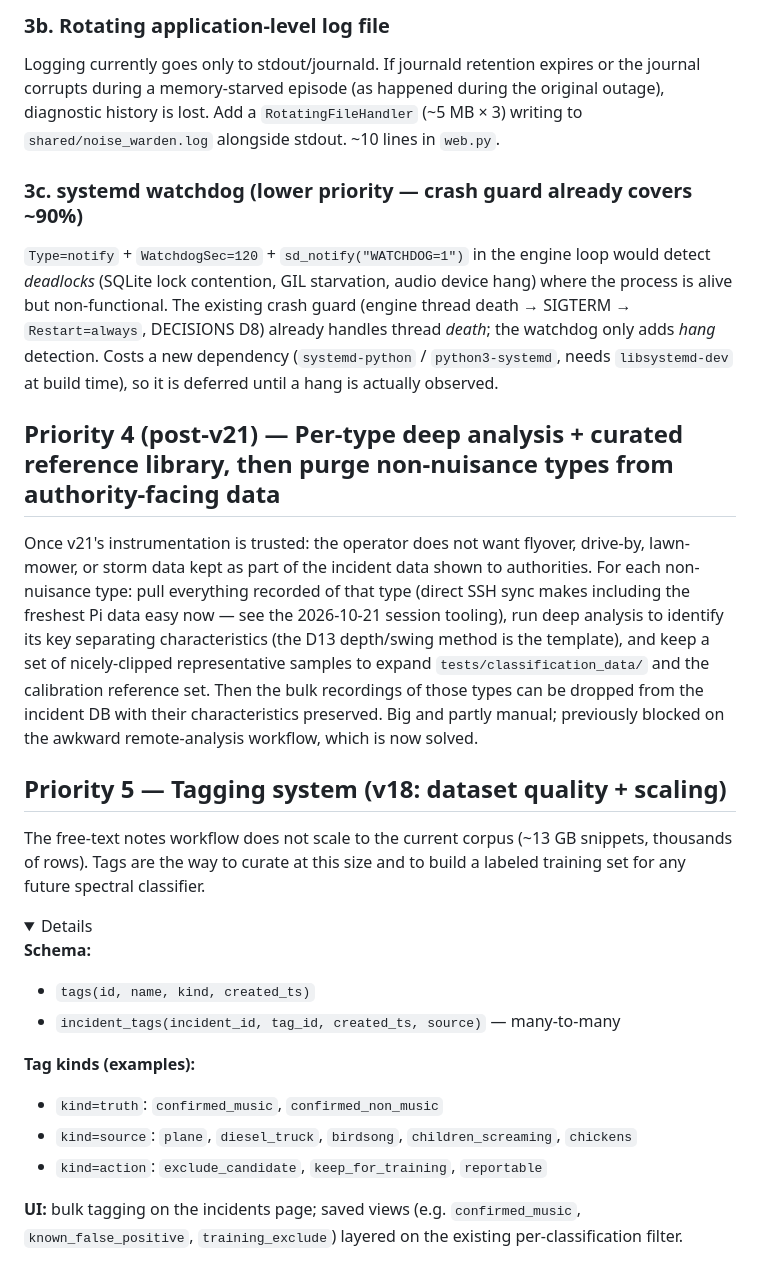
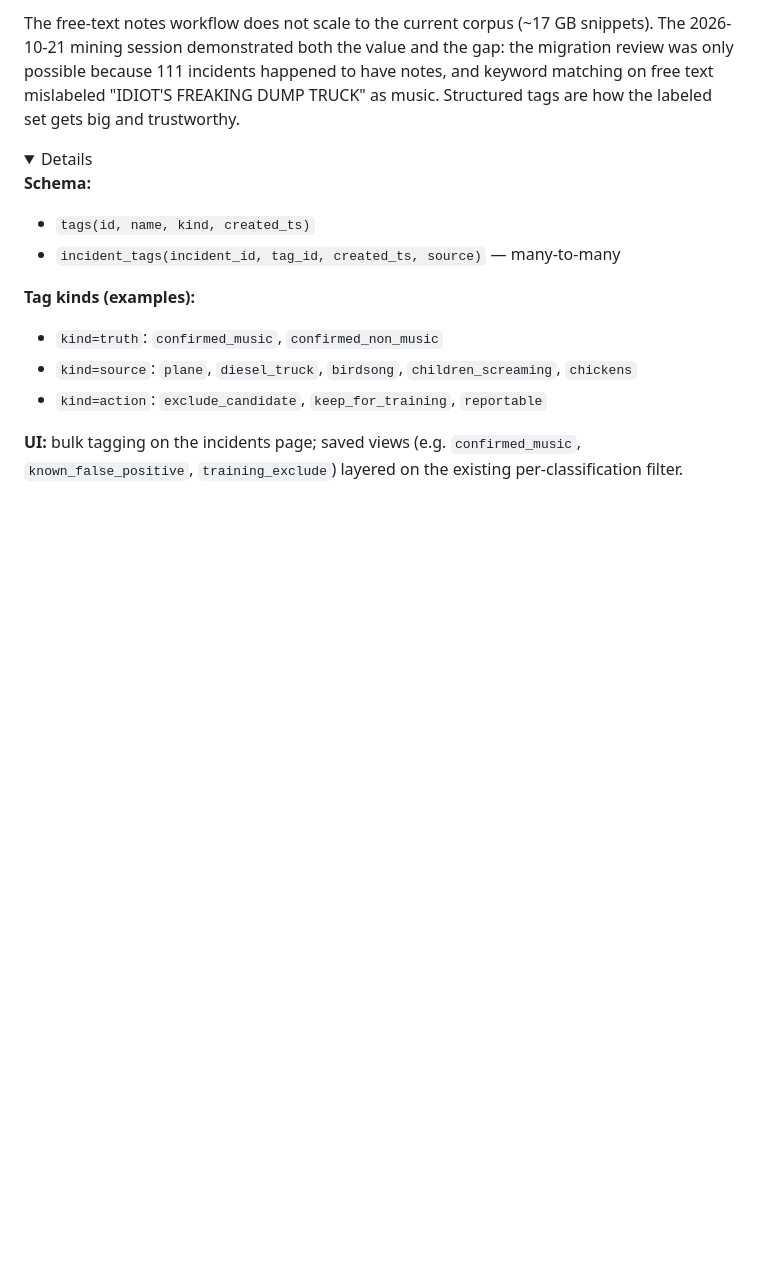
Before and after one commit to skye2k2/noise-warden, a Markdown page: NEXT.md, the part around one of its changes. Drawn GitHub-style; folded sections open; blank space fills up the shorter version.

```diff
--- a/NEXT.md
+++ b/NEXT.md
@@ -48,18 +17,4 @@ Prefer a wired/powerline connection to the attic if at all feasible.
-### 3b. Rotating application-level log file
-Logging currently goes only to stdout/journald. If journald retention expires or the journal corrupts during a memory-starved episode (as happened during the original outage), diagnostic history is lost. Add a `RotatingFileHandler` (~5 MB × 3) writing to `shared/noise_warden.log` alongside stdout. ~10 lines in `web.py`.
-
-### 3c. systemd watchdog (lower priority — crash guard already covers ~90%)
-`Type=notify` + `WatchdogSec=120` + `sd_notify("WATCHDOG=1")` in the engine loop would detect *deadlocks* (SQLite lock contention, GIL starvation, audio device hang) where the process is alive but non-functional. The existing crash guard (engine thread death → SIGTERM → `Restart=always`, DECISIONS D8) already handles thread *death*; the watchdog only adds *hang* detection. Costs a new dependency (`systemd-python` / `python3-systemd`, needs `libsystemd-dev` at build time), so it is deferred until a hang is actually observed.
-
-</details>
-
-## Priority 4 (post-v21) — Per-type deep analysis + curated reference library, then purge non-nuisance types from authority-facing data
-
-Once v21's instrumentation is trusted: the operator does not want flyover, drive-by, lawn-mower, or storm data kept as part of the incident data shown to authorities. For each non-nuisance type: pull everything recorded of that type (direct SSH sync makes including the freshest Pi data easy now — see the 2026-10-21 session tooling), run deep analysis to identify its key separating characteristics (the D13 depth/swing method is the template), and keep a set of nicely-clipped representative samples to expand `tests/classification_data/` and the calibration reference set. Then the bulk recordings of those types can be dropped from the incident DB with their characteristics preserved. Big and partly manual; previously blocked on the awkward remote-analysis workflow, which is now solved.
-
-## Priority 5 — Tagging system (v18: dataset quality + scaling)
-
-The free-text notes workflow does not scale to the current corpus (~13 GB snippets, thousands of rows). Tags are the way to curate at this size and to build a labeled training set for any future spectral classifier.
+The free-text notes workflow does not scale to the current corpus (~17 GB snippets). The 2026-10-21 mining session demonstrated both the value and the gap: the migration review was only possible because 111 incidents happened to have notes, and keyword matching on free text mislabeled "IDIOT'S FREAKING DUMP TRUCK" as music. Structured tags are how the labeled set gets big and trustworthy.
 
 <details>
 
```
Also changed, not shown: other parts of NEXT.md (+28 -41 lines), docs/CHANGELOG.md (+1 -0 lines).
